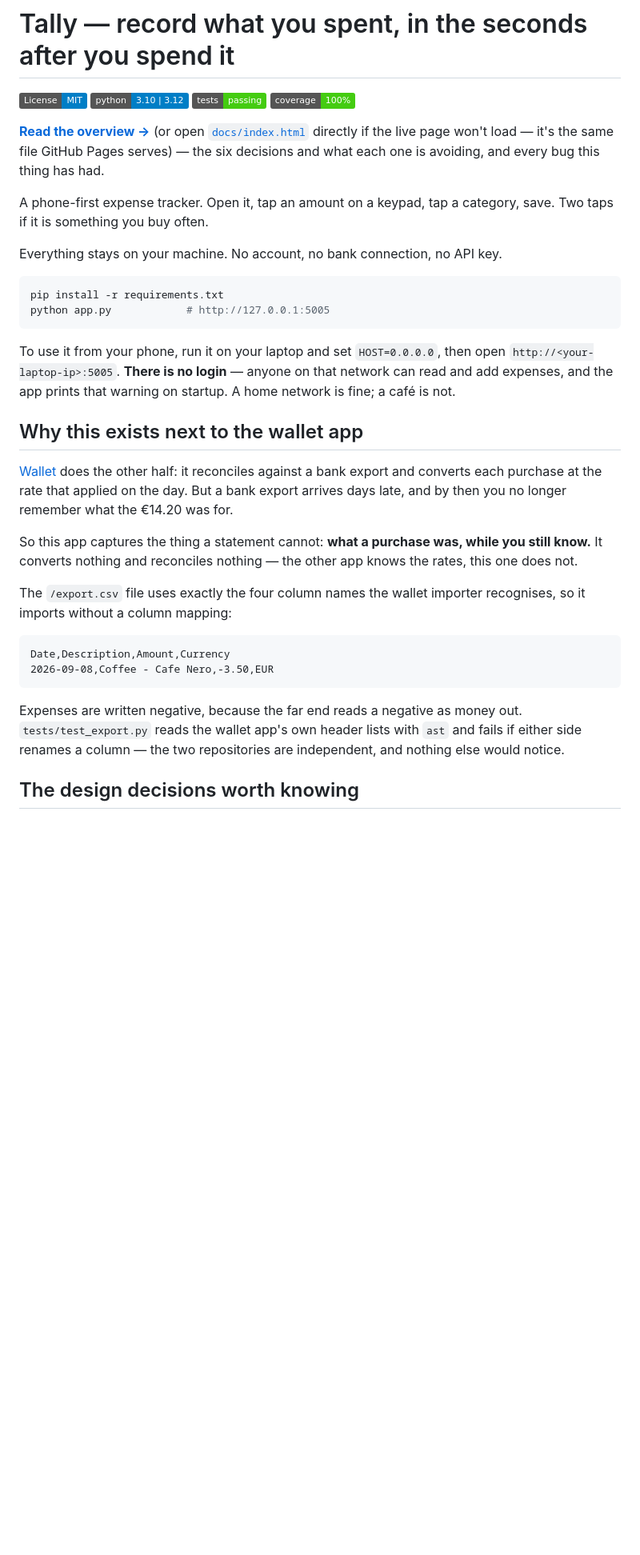
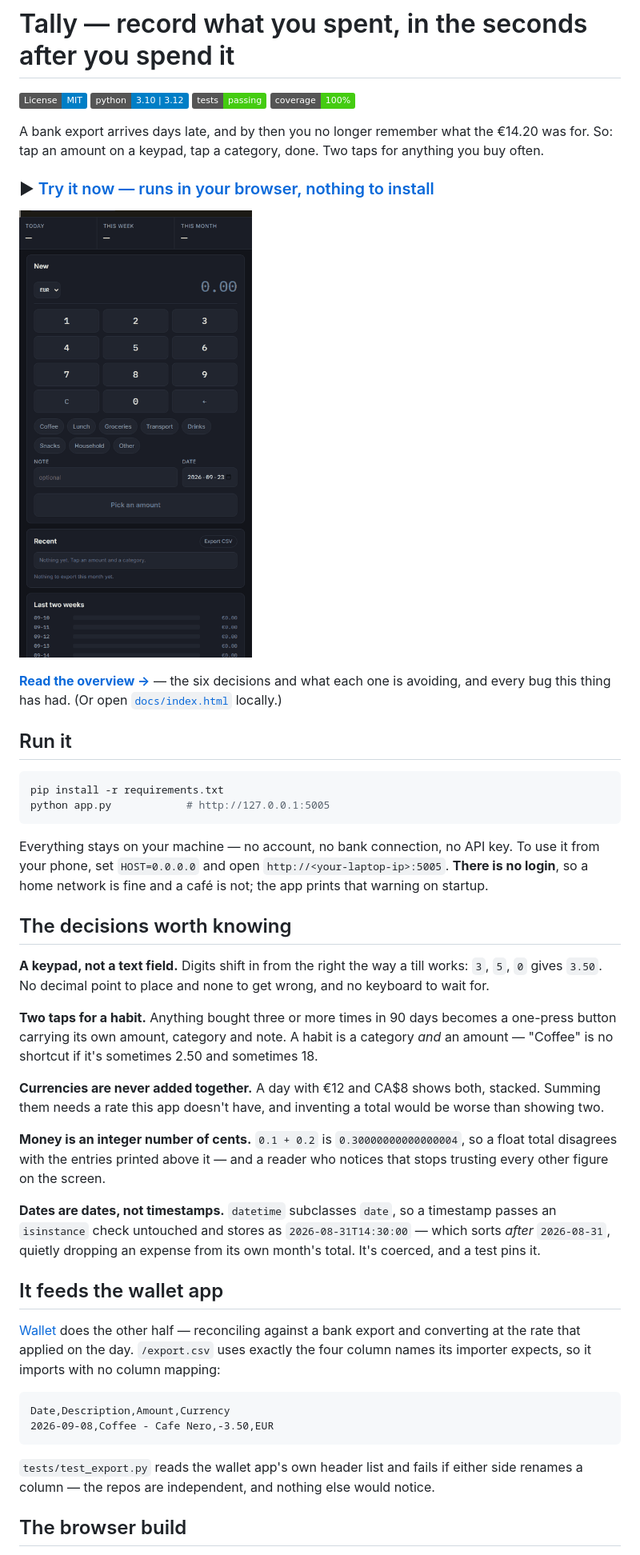
Before and after one commit to luke-zhang-cs-py/tally, a Markdown page: README.md, the part around one of its changes. Shown at 80% size. GitHub-like rendering; pictures changed too: docs/demo.gif (added); badges without logos; blank space fills up the shorter version.

````diff
--- a/README.md
+++ b/README.md
@@ -5,50 +5,69 @@
 [![Tests](https://img.shields.io/badge/tests-passing-brightgreen.svg)](tests/)
 [![Coverage](https://img.shields.io/badge/coverage-100%25-brightgreen.svg)](.coveragerc)
 
+A bank export arrives days late, and by then you no longer remember what the
+€14.20 was for. So: tap an amount on a keypad, tap a category, done. Two taps
+for anything you buy often.
+
+### ▶ [Try it now — runs in your browser, nothing to install](https://luke-zhang-cs-py.github.io/tally/app/)
+
+![Tapping 3, 5, 0 so the amount shifts in from the right as 3.50, choosing Coffee, saving, then a second entry — the day's total climbing to €15.90](docs/demo.gif)
+
 **[Read the overview →](https://luke-zhang-cs-py.github.io/tally/)**
-(or open [`docs/index.html`](docs/index.html) directly if the live page
-won't load — it's the same file GitHub Pages serves)
-— the six decisions and what each one is avoiding, and every bug this
-thing has had.
+— the six decisions and what each one is avoiding, and every bug this thing
+has had. (Or open [`docs/index.html`](docs/index.html) locally.)
 
-A phone-first expense tracker. Open it, tap an amount on a keypad, tap a
-category, save. Two taps if it is something you buy often.
-
-Everything stays on your machine. No account, no bank connection, no API key.
+## Run it
 
 ```bash
 pip install -r requirements.txt
 python app.py            # http://127.0.0.1:5005
 ```
 
-To use it from your phone, run it on your laptop and set `HOST=0.0.0.0`, then
-open `http://<your-laptop-ip>:5005`. **There is no login** — anyone on that
-network can read and add expenses, and the app prints that warning on startup.
-A home network is fine; a café is not.
+Everything stays on your machine — no account, no bank connection, no API key.
+To use it from your phone, set `HOST=0.0.0.0` and open
+`http://<your-laptop-ip>:5005`. **There is no login**, so a home network is
+fine and a café is not; the app prints that warning on startup.
 
-## Why this exists next to the wallet app
+## The decisions worth knowing
+
+**A keypad, not a text field.** Digits shift in from the right the way a till
+works: `3`, `5`, `0` gives `3.50`. No decimal point to place and none to get
+wrong, and no keyboard to wait for.
+
+**Two taps for a habit.** Anything bought three or more times in 90 days
+becomes a one-press button carrying its own amount, category and note. A habit
+is a category *and* an amount — "Coffee" is no shortcut if it's sometimes 2.50
+and sometimes 18.
+
+**Currencies are never added together.** A day with €12 and CA$8 shows both,
+stacked. Summing them needs a rate this app doesn't have, and inventing a
+total would be worse than showing two.
+
+**Money is an integer number of cents.** `0.1 + 0.2` is `0.30000000000000004`,
+so a float total disagrees with the entries printed above it — and a reader who
+notices that stops trusting every other figure on the screen.
+
+**Dates are dates, not timestamps.** `datetime` subclasses `date`, so a
+timestamp passes an `isinstance` check untouched and stores as
+`2026-08-31T14:30:00` — which sorts *after* `2026-08-31`, quietly dropping an
+expense from its own month's total. It's coerced, and a test pins it.
+
+## It feeds the wallet app
 
 [Wallet](https://github.com/luke-zhang-cs-py/Budgeting-EU-to-CAD-USD-Automatic)
-does the other half: it reconciles against a bank export and converts each
-purchase at the rate that applied on the day. But a bank export arrives days
-late, and by then you no longer remember what the €14.20 was for.
-
-So this app captures the thing a statement cannot: **what a purchase was,
-while you still know.** It converts nothing and reconciles nothing — the other
-app knows the rates, this one does not.
-
-The `/export.csv` file uses exactly the four column names the wallet importer
-recognises, so it imports without a column mapping:
+does the other half — reconciling against a bank export and converting at the
+rate that applied on the day. `/export.csv` uses exactly the four column names
+its importer expects, so it imports with no column mapping:
 
 ```
 Date,Description,Amount,Currency
 2026-09-08,Coffee - Cafe Nero,-3.50,EUR
 ```
 
-Expenses are written negative, because the far end reads a negative as money
-out. `tests/test_export.py` reads the wallet app's own header lists with `ast`
-and fails if either side renames a column — the two repositories are
-independent, and nothing else would notice.
+`tests/test_export.py` reads the wallet app's own header list and fails if
+either side renames a column — the repos are independent, and nothing else
+would notice.
 
-## The design decisions worth knowing
+## The browser build
 
````
Also changed, not shown: other parts of README.md (+30 -75 lines), 15 other files.
